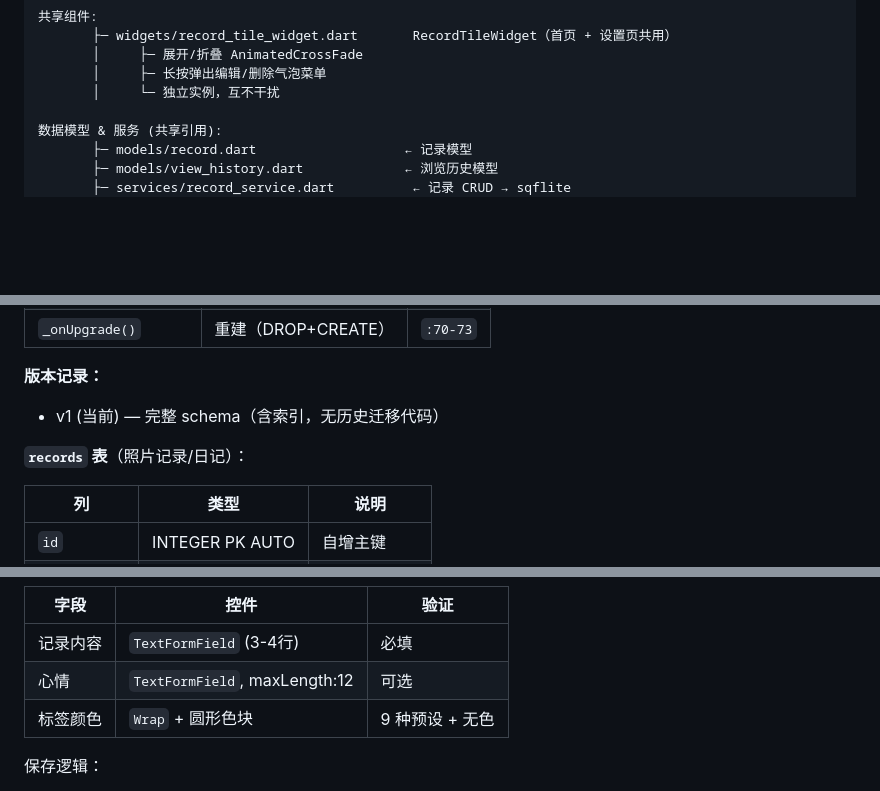
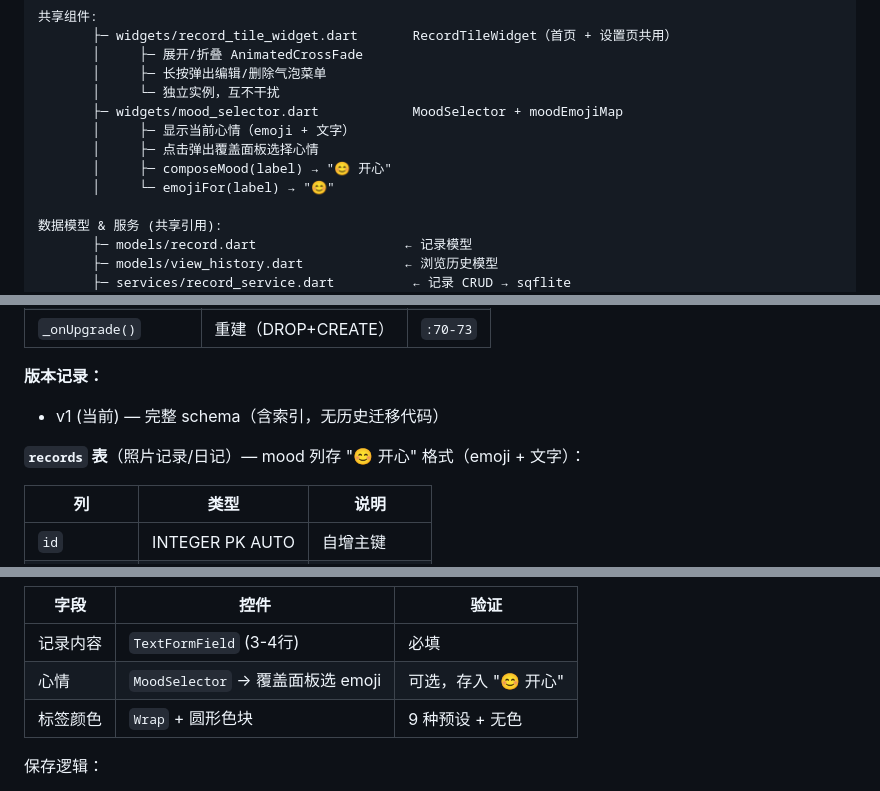
Before and after one commit to DJamYong/RePhoto, a Markdown page: _docs/功能流程图.md, 3 parts joined by grey strips. Rendered like a GitHub page; blank space fills up the shorter version.

Commit message:
1. 调整心情字段从输入文本方式改为选择表情+文字模式 2. 放大首页文字大小、修改头部RePhoto字体

```diff
--- a/_docs/功能流程图.md
+++ b/_docs/功能流程图.md
@@ -56,6 +56,11 @@ main.dart
        │     ├─ 展开/折叠 AnimatedCrossFade
        │     ├─ 长按弹出编辑/删除气泡菜单
        │     └─ 独立实例，互不干扰
+       ├─ widgets/mood_selector.dart            MoodSelector + moodEmojiMap
+       │     ├─ 显示当前心情（emoji + 文字）
+       │     ├─ 点击弹出覆盖面板选择心情
+       │     ├─ composeMood(label) → "😊 开心"
+       │     └─ emojiFor(label) → "😊"
 
 数据模型 & 服务 (共享引用):
        ├─ models/record.dart                   ← 记录模型
@@ -82,7 +87,7 @@ main.dart
 **版本记录：**
 - v1 (当前) — 完整 schema（含索引，无历史迁移代码）
 
-**`records` 表**（照片记录/日记）：
+**`records` 表**（照片记录/日记）— mood 列存 "😊 开心" 格式（emoji + 文字）：
 
 | 列 | 类型 | 说明 |
 |---|---|---|
@@ -445,7 +450,7 @@ refresh()  (点击"换一张")
 | 字段 | 控件 | 验证 |
 |---|---|---|
 | 记录内容 | `TextFormField` (3-4行) | 必填 |
-| 心情 | `TextFormField`, maxLength:12 | 可选 |
+| 心情 | `MoodSelector` → 覆盖面板选 emoji | 可选，存入 "😊 开心" |
 | 标签颜色 | `Wrap` + 圆形色块 | 9 种预设 + 无色 |
 
 保存逻辑：
```
